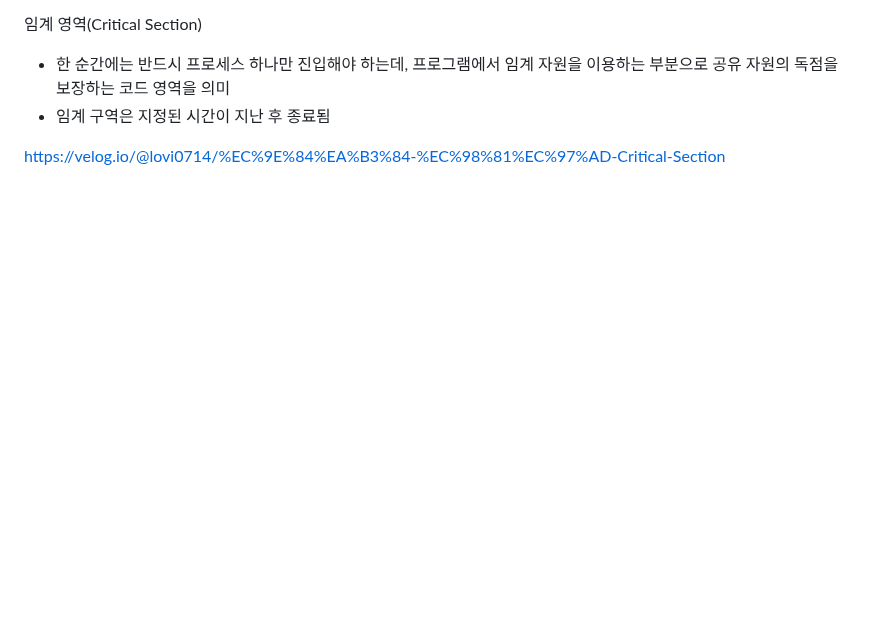
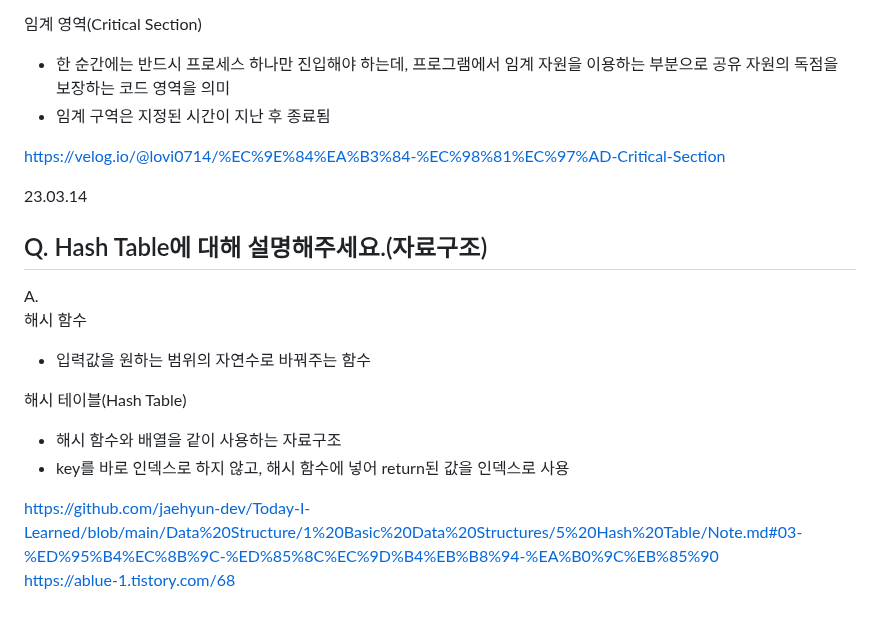
Before and after one commit to jaehyun-dev/Today-I-Learned, a Markdown page: CS Q&A a Day/Notes.md, the part around the change. Drawn GitHub-style; blank space fills up the shorter version.

```diff
--- a/CS Q&A a Day/Notes.md
+++ b/CS Q&A a Day/Notes.md
@@ -2781,3 +2781,17 @@ A.
 - 임계 구역은 지정된 시간이 지난 후 종료됨
 
 https://velog.io/@lovi0714/%EC%9E%84%EA%B3%84-%EC%98%81%EC%97%AD-Critical-Section
+
+23.03.14
+## Q. Hash Table에 대해 설명해주세요.(자료구조)
+
+A.
+해시 함수
+- 입력값을 원하는 범위의 자연수로 바꿔주는 함수
+
+해시 테이블(Hash Table)
+- 해시 함수와 배열을 같이 사용하는 자료구조
+- key를 바로 인덱스로 하지 않고, 해시 함수에 넣어 return된 값을 인덱스로 사용
+
+https://github.com/jaehyun-dev/Today-I-Learned/blob/main/Data%20Structure/1%20Basic%20Data%20Structures/5%20Hash%20Table/Note.md#03-%ED%95%B4%EC%8B%9C-%ED%85%8C%EC%9D%B4%EB%B8%94-%EA%B0%9C%EB%85%90
+https://ablue-1.tistory.com/68
```
